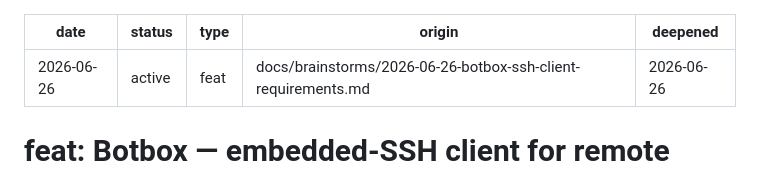
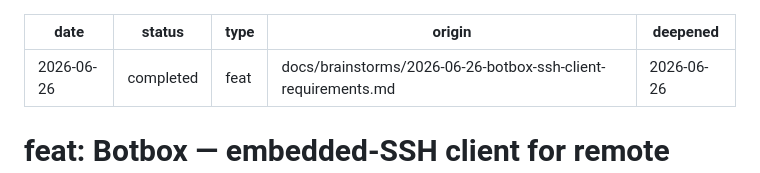
Before and after one commit to zingleton/botbox, a Markdown page: docs/plans/2026-06-26-001-feat-botbox-ssh-client-plan.md, the part around the change. Rendered like a GitHub page.

Commit message:
docs(plan): mark botbox-ssh-client plan completed

```diff
--- a/docs/plans/2026-06-26-001-feat-botbox-ssh-client-plan.md
+++ b/docs/plans/2026-06-26-001-feat-botbox-ssh-client-plan.md
@@ -1,6 +1,6 @@
 ---
 date: 2026-06-26
-status: active
+status: completed
 type: feat
 origin: docs/brainstorms/2026-06-26-botbox-ssh-client-requirements.md
 deepened: 2026-06-26
```
